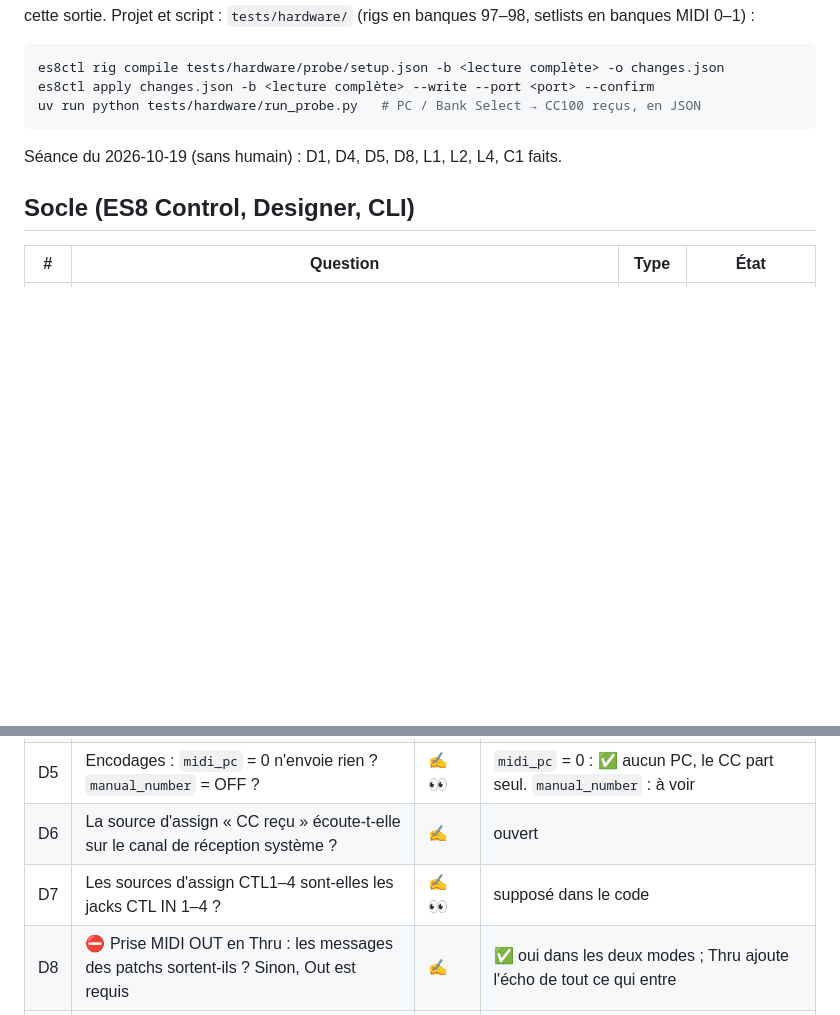
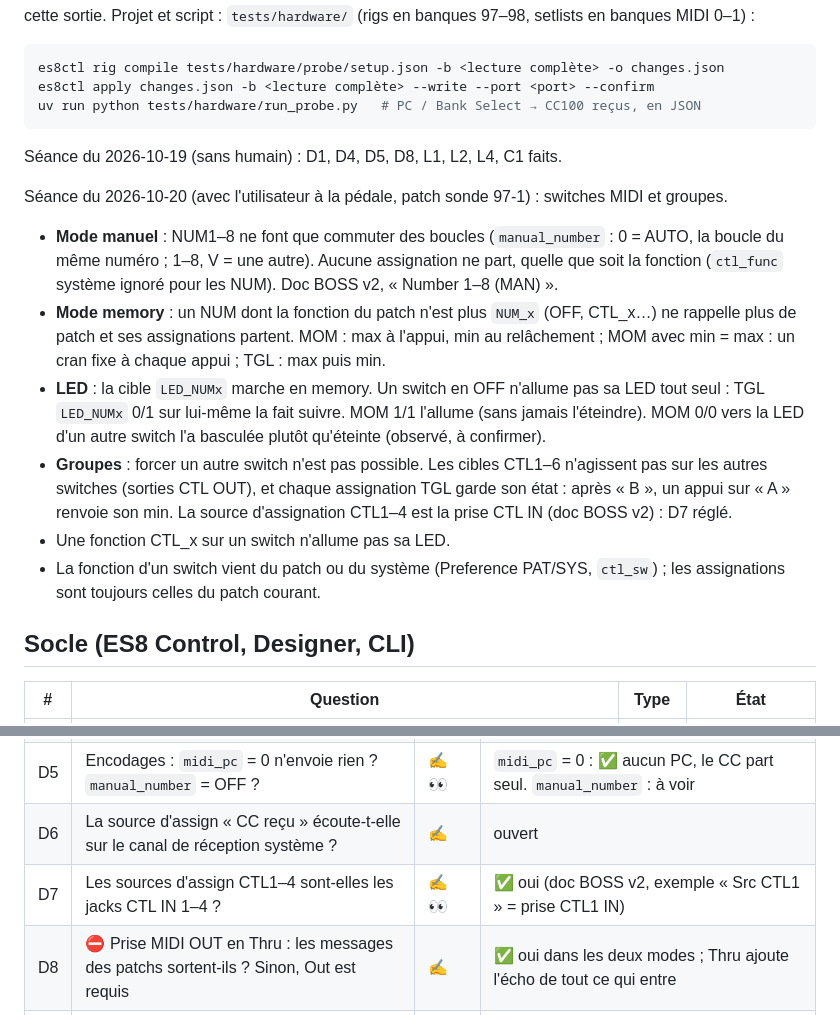
Before and after one commit to jpecquais/es8-stage, a Markdown page: docs/hardware-tests.md, 2 parts joined by grey strips. Rendered like a GitHub page; blank space fills up the shorter version.

Commit message:
Hardware tests: MIDI switches only in memory mode, LED targets, no native exclusive groups (2026-10-20 session)
Co-Authored-By: Claude Opus 5.5 <noreply@anthropic.com>

```diff
--- a/docs/hardware-tests.md
+++ b/docs/hardware-tests.md
@@ -19,6 +19,26 @@ uv run python tests/hardware/run_probe.py   # PC / Bank Select → CC100 reçus,
 
 Séance du 2026-10-19 (sans humain) : D1, D4, D5, D8, L1, L2, L4, C1 faits.
 
+Séance du 2026-10-20 (avec l'utilisateur à la pédale, patch sonde 97-1) : switches MIDI et groupes.
+
+- **Mode manuel** : NUM1–8 ne font que commuter des boucles (`manual_number` : 0 = AUTO, la
+  boucle du même numéro ; 1–8, V = une autre). Aucune assignation ne part, quelle que soit
+  la fonction (`ctl_func` système ignoré pour les NUM). Doc BOSS v2, « Number 1–8 (MAN) ».
+- **Mode memory** : un NUM dont la fonction du patch n'est plus `NUM_x` (OFF, CTL_x…) ne
+  rappelle plus de patch et ses assignations partent. MOM : max à l'appui, min au
+  relâchement ; MOM avec min = max : un cran fixe à chaque appui ; TGL : max puis min.
+- **LED** : la cible `LED_NUMx` marche en memory. Un switch en OFF n'allume pas sa LED tout
+  seul : TGL `LED_NUMx` 0/1 sur lui-même la fait suivre. MOM 1/1 l'allume (sans jamais
+  l'éteindre). MOM 0/0 vers la LED d'un autre switch l'a basculée plutôt qu'éteinte
+  (observé, à confirmer).
+- **Groupes** : forcer un autre switch n'est pas possible. Les cibles CTL1–6 n'agissent
+  pas sur les autres switches (sorties CTL OUT), et chaque assignation TGL garde son état :
+  après « B », un appui sur « A » renvoie son min. La source d'assignation CTL1–4 est la
+  prise CTL IN (doc BOSS v2) : D7 réglé.
+- Une fonction CTL_x sur un switch n'allume pas sa LED.
+- La fonction d'un switch vient du patch ou du système (Preference PAT/SYS, `ctl_sw`) ;
+  les assignations sont toujours celles du patch courant.
+
 ## Socle (ES8 Control, Designer, CLI)
 
 | # | Question | Type | État |
@@ -37,7 +57,7 @@ Séance du 2026-10-19 (sans humain) : D1, D4, D5, D8, L1, L2, L4, C1 faits.
 | D4 | Au rappel, les PC et CC attendus sortent-ils ? Un PC identique est-il renvoyé entre snapshots du même rig ? | ✍️ | ✅ PC et CC attendus ; le PC du rig repart à chaque snapshot. Rappeler le patch déjà chargé n'émet rien |
 | D5 | Encodages : `midi_pc` = 0 n'envoie rien ? `manual_number` = OFF ? | ✍️ 👀 | `midi_pc` = 0 : ✅ aucun PC, le CC part seul. `manual_number` : à voir |
 | D6 | La source d'assign « CC reçu » écoute-t-elle sur le canal de réception système ? | ✍️ | ouvert |
-| D7 | Les sources d'assign CTL1–4 sont-elles les jacks CTL IN 1–4 ? | ✍️ 👀 | supposé dans le code |
+| D7 | Les sources d'assign CTL1–4 sont-elles les jacks CTL IN 1–4 ? | ✍️ 👀 | ✅ oui (doc BOSS v2, exemple « Src CTL1 » = prise CTL1 IN) |
 | D8 | ⛔ Prise MIDI OUT en Thru : les messages des patchs sortent-ils ? Sinon, Out est requis | ✍️ | ✅ oui dans les deux modes ; Thru ajoute l'écho de tout ce qui entre |
 | D9 | `MEM_U` / `MEM_D` passent-ils d'une banque à la suivante ? | 👀 | ouvert |
 
```
